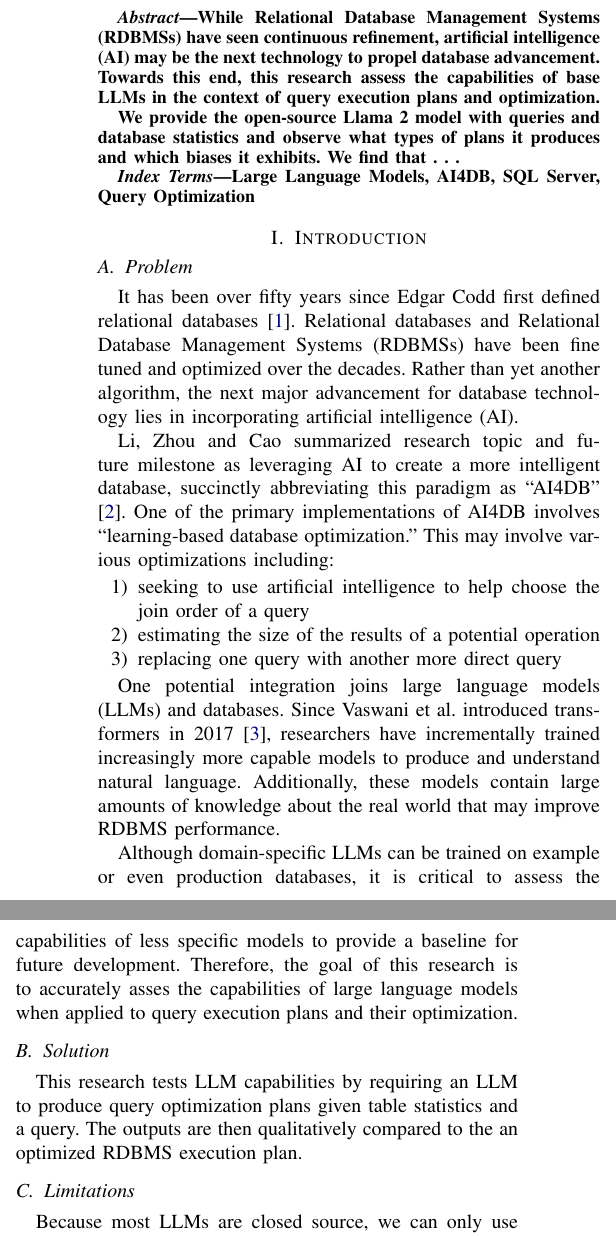
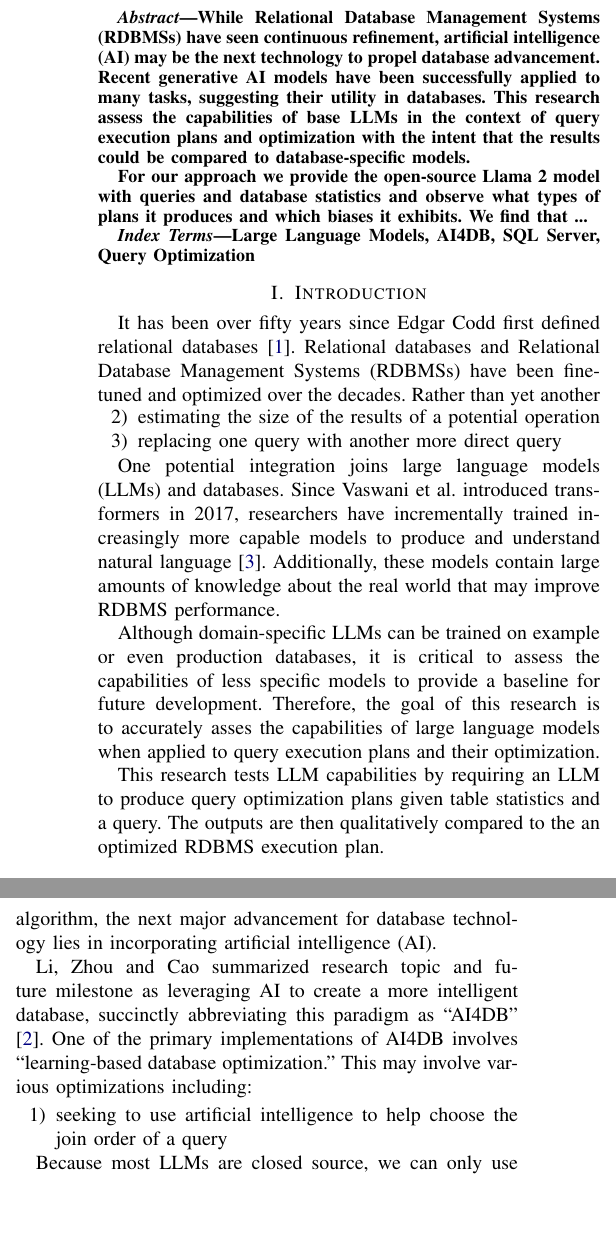
Before and after one commit to MatousAc/llamaExecPlan, a LaTeX paper (report/main.tex, which reads report/sections/abstract.tex, report/sections/introduction.tex): two parts of the columns of the page, joined at a grey line, cut so that both start at the same text, the shorter picture padded with empty space. Compiled offline with pdfLaTeX.

```diff
--- a/report/sections/abstract.tex
+++ b/report/sections/abstract.tex
@@ -1,7 +1,7 @@
 \begin{abstract}
-  While Relational Database Management Systems (RDBMSs) have seen continuous refinement, artificial intelligence (AI) may be the next technology to propel database advancement. Towards this end, this research assess the capabilities of base LLMs in the context of query execution plans and optimization.
+  While Relational Database Management Systems (RDBMSs) have seen continuous refinement, artificial intelligence (AI) may be the next technology to propel database advancement. Recent generative AI models have been successfully applied to many tasks, suggesting their utility in databases. This research assess the capabilities of base LLMs in the context of query execution plans and optimization with the intent that the results could be compared to database-specific models.
 
-  We provide the open-source Llama 2 model with queries and database statistics and observe what types of plans it produces and which biases it exhibits. We find that . . .
+  For our approach we provide the open-source Llama 2 model with queries and database statistics and observe what types of plans it produces and which biases it exhibits. We find that ...
 \end{abstract}
 \begin{IEEEkeywords}
   Large Language Models, AI4DB, SQL Server, Query Optimization
--- a/report/sections/introduction.tex
+++ b/report/sections/introduction.tex
@@ -1,20 +1,18 @@
 \section{Introduction}
-\subsection{Problem}
-It has been over fifty years since Edgar Codd first defined relational databases \cite{codd1970}. Relational databases and Relational Database Management Systems (RDBMSs) have been fine tuned and optimized over the decades. Rather than yet another algorithm, the next major advancement for database technology lies in incorporating artificial intelligence (AI).
+It has been over fifty years since Edgar Codd first defined relational databases \cite{codd1970}. Relational databases and Relational Database Management Systems (RDBMSs) have been fine-tuned and optimized over the decades. Rather than yet another algorithm, the next major advancement for database technology lies in incorporating artificial intelligence (AI).
 
 Li, Zhou and Cao summarized research topic and future milestone as leveraging AI to create a more intelligent database, succinctly abbreviating this paradigm as ``AI4DB'' \cite{li2021}. One of the primary implementations of AI4DB involves ``learning-based database optimization.'' This may involve various optimizations including:
+
 \begin{enumerate}
   \item seeking to use artificial intelligence to help choose the join order of a query
   \item estimating the size of the results of a potential operation
   \item replacing one query with another more direct query
 \end{enumerate}
 
-One potential integration joins large language models (LLMs) and databases. Since Vaswani et al. introduced transformers in 2017 \cite{vaswani2017}, researchers have incrementally trained increasingly more capable models to produce and understand natural language. Additionally, these models contain large amounts of knowledge about the real world that may improve RDBMS performance.
+One potential integration joins large language models (LLMs) and databases. Since Vaswani et al. introduced transformers in 2017, researchers have incrementally trained increasingly more capable models to produce and understand natural language \cite{vaswani2017}. Additionally, these models contain large amounts of knowledge about the real world that may improve RDBMS performance.
 
 Although domain-specific LLMs can be trained on example or even production databases, it is critical to assess the capabilities of less specific models to provide a baseline for future development. Therefore, the goal of this research is to accurately asses the capabilities of large language models when applied to query execution plans and their optimization.
 
-\subsection{Solution}
 This research tests LLM capabilities by requiring an LLM to produce query optimization plans given table statistics and a query. The outputs are then qualitatively compared to the an optimized RDBMS execution plan.
 
-\subsection{Limitations}
 Because most LLMs are closed source, we can only use system prompts with open-source models. Thus, we will focus on only evaluating Llama 2 with these methods \cite{touvron2023}. Also, our research does not train new or fine tune current models, so it cannot used to determine the utility of models trained specifically for databases.
```
Also changed, not shown: report/main.bbl (deleted), report/main.pdf, 8 other files.
